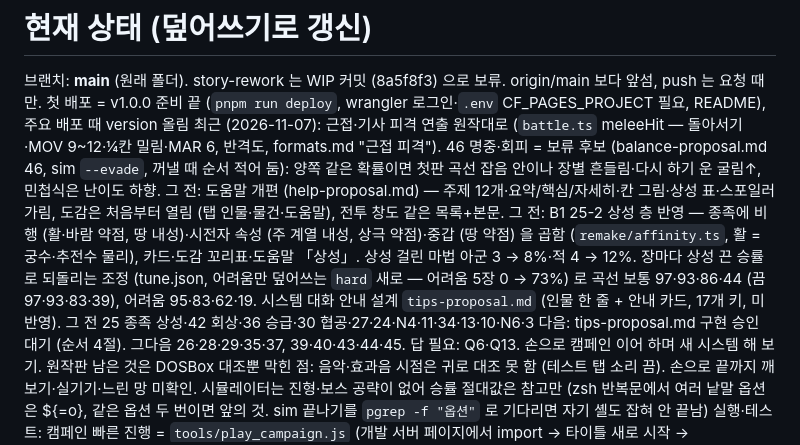
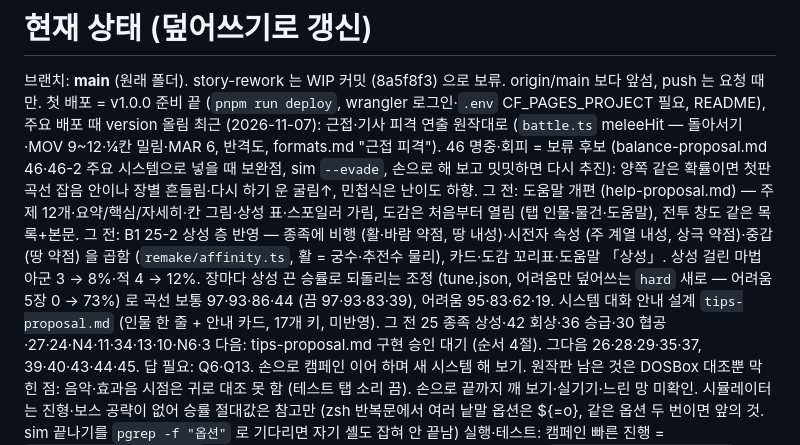
Before and after one commit to cadenzah/ilsik-remake, a Markdown page: .claude/docs/status.md, the part around the change. GitHub-like rendering.

```diff
--- a/.claude/docs/status.md
+++ b/.claude/docs/status.md
@@ -1,6 +1,6 @@
 # 현재 상태 (덮어쓰기로 갱신)
 브랜치: **main** (원래 폴더). story-rework 는 WIP 커밋 (8a5f8f3) 으로 보류. origin/main 보다 앞섬, push 는 요청 때만. 첫 배포 = v1.0.0 준비 끝 (`pnpm run deploy`, wrangler 로그인·`.env` CF_PAGES_PROJECT 필요, README), 주요 배포 때 version 올림
-최근 (2026-11-07): 근접·기사 피격 연출 원작대로 (`battle.ts` meleeHit — 돌아서기·MOV 9~12·¼칸 밀림·MAR 6, 반격도, formats.md "근접 피격"). 46 명중·회피 = 보류 후보 (balance-proposal.md 46, sim `--evade`, 꺼낼 때 순서 적어 둠): 양쪽 같은 확률이면 첫판 곡선 잡음 안이나 장별 흔들림·다시 하기 운 굴림↑, 민첩식은 난이도 하향. 그 전: 도움말 개편 (help-proposal.md) — 주제 12개·요약/핵심/자세히·칸 그림·상성 표·스포일러 가림, 도감은 처음부터 열림 (탭 인물·물건·도움말), 전투 창도 같은 목록+본문. 그 전: B1 25-2 상성 층 반영 — 종족에 비행 (활·바람 약점, 땅 내성)·시전자 속성 (주 계열 내성, 상극 약점)·중갑 (땅 약점) 을 곱함 (`remake/affinity.ts`, 활 = 궁수·추전수 물리), 카드·도감 꼬리표·도움말 「상성」. 상성 걸린 마법 아군 3 → 8%·적 4 → 12%. 장마다 상성 끈 승률로 되돌리는 조정 (tune.json, 어려움만 덮어쓰는 `hard` 새로 — 어려움 5장 0 → 73%) 로 곡선 보통 97·93·86·44 (끔 97·93·83·39), 어려움 95·83·62·19. 시스템 대화 안내 설계 `tips-proposal.md` (인물 한 줄 + 안내 카드, 17개 키, 미반영). 그 전 25 종족 상성·42 회상·36 승급·30 협공·27·24·N4·11·34·13·10·N6·3
+최근 (2026-11-07): 근접·기사 피격 연출 원작대로 (`battle.ts` meleeHit — 돌아서기·MOV 9~12·¼칸 밀림·MAR 6, 반격도, formats.md "근접 피격"). 46 명중·회피 = 보류 후보 (balance-proposal.md 46·46-2 주요 시스템으로 넣을 때 보완점, sim `--evade`, 손으로 해 보고 밋밋하면 다시 추진): 양쪽 같은 확률이면 첫판 곡선 잡음 안이나 장별 흔들림·다시 하기 운 굴림↑, 민첩식은 난이도 하향. 그 전: 도움말 개편 (help-proposal.md) — 주제 12개·요약/핵심/자세히·칸 그림·상성 표·스포일러 가림, 도감은 처음부터 열림 (탭 인물·물건·도움말), 전투 창도 같은 목록+본문. 그 전: B1 25-2 상성 층 반영 — 종족에 비행 (활·바람 약점, 땅 내성)·시전자 속성 (주 계열 내성, 상극 약점)·중갑 (땅 약점) 을 곱함 (`remake/affinity.ts`, 활 = 궁수·추전수 물리), 카드·도감 꼬리표·도움말 「상성」. 상성 걸린 마법 아군 3 → 8%·적 4 → 12%. 장마다 상성 끈 승률로 되돌리는 조정 (tune.json, 어려움만 덮어쓰는 `hard` 새로 — 어려움 5장 0 → 73%) 로 곡선 보통 97·93·86·44 (끔 97·93·83·39), 어려움 95·83·62·19. 시스템 대화 안내 설계 `tips-proposal.md` (인물 한 줄 + 안내 카드, 17개 키, 미반영). 그 전 25 종족 상성·42 회상·36 승급·30 협공·27·24·N4·11·34·13·10·N6·3
 다음: tips-proposal.md 구현 승인 대기 (순서 4절). 그다음 26·28·29·35·37, 39·40·43·44·45. 답 필요: Q6·Q13. 손으로 캠페인 이어 하며 새 시스템 해 보기. 원작판 남은 것은 DOSBox 대조뿐
 막힌 점: 음악·효과음 시점은 귀로 대조 못 함 (테스트 탭 소리 끔). 손으로 끝까지 깨 보기·실기기·느린 망 미확인. 시뮬레이터는 진형·보스 공략이 없어 승률 절대값은 참고만 (zsh 반복문에서 여러 낱말 옵션은 ${=o}, 같은 옵션 두 번이면 앞의 것. sim 끝나기를 `pgrep -f "옵션"` 로 기다리면 자기 셸도 잡혀 안 끝남)
 실행·테스트: 캠페인 빠른 진행 = `tools/play_campaign.js` (개발 서버 페이지에서 import → 타이틀 새로 시작 → `__play.start({ stopAt, guard, guardLeadFrom })`, `status()`·`restore()`, 사용법은 파일 머리). 미리보기 창이 숨어 있으면 rAF 가 멈춰 대사가 안 넘어감 → 함수 직접 호출로. 대사는 Esc 로 넘김 (합성 canvas click 은 안 먹음, 실제 클릭은 됨). dev 서버 (다른 대화가 5173 을 띄워 두었으면 그 주소로 직접). 먼저 /assets/data/labels.json 에서 localStorage eclipse.sound·music·introSound = '0', sessionStorage eclipse.skipIntro = 1. 전투 = `?ed=remake&stage=3&party=0,13,26&nocamp` (대사는 canvas click 반복), 캠페인 장 = localStorage `eclipse.slots.<판>`. 모듈 import 는 performance 자원 목록의 실제 URL 로, 카메라 = render.ts centerOn. 검사 `./node_modules/.bin/tsc --noEmit` (+ `-p tools/sim`), 자동 검증 `tools/verify.py --plan`. 상태 = `window.__game.S`
```
Also changed, not shown: .claude/docs/balance-proposal.md (+12 -0 lines).
